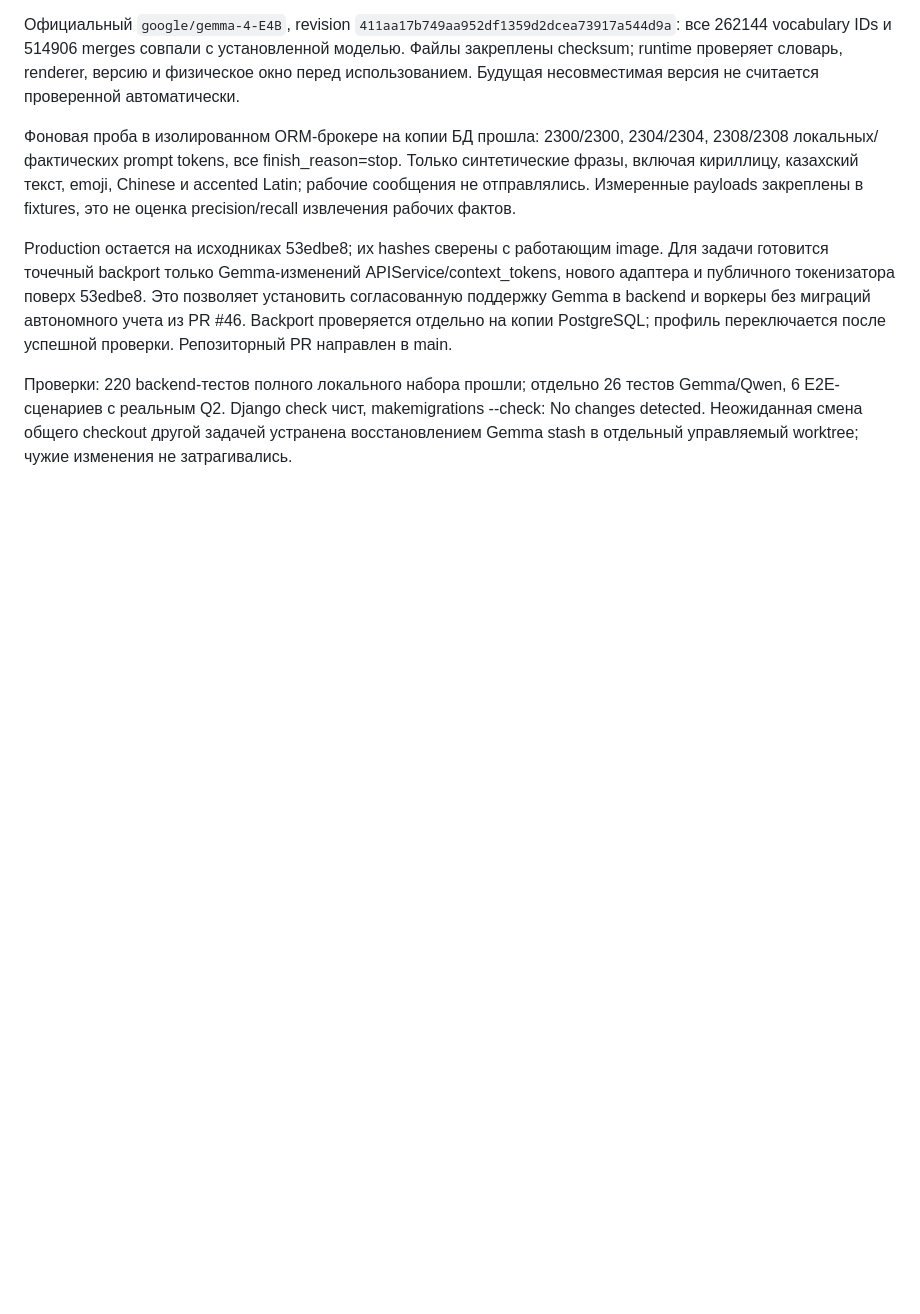
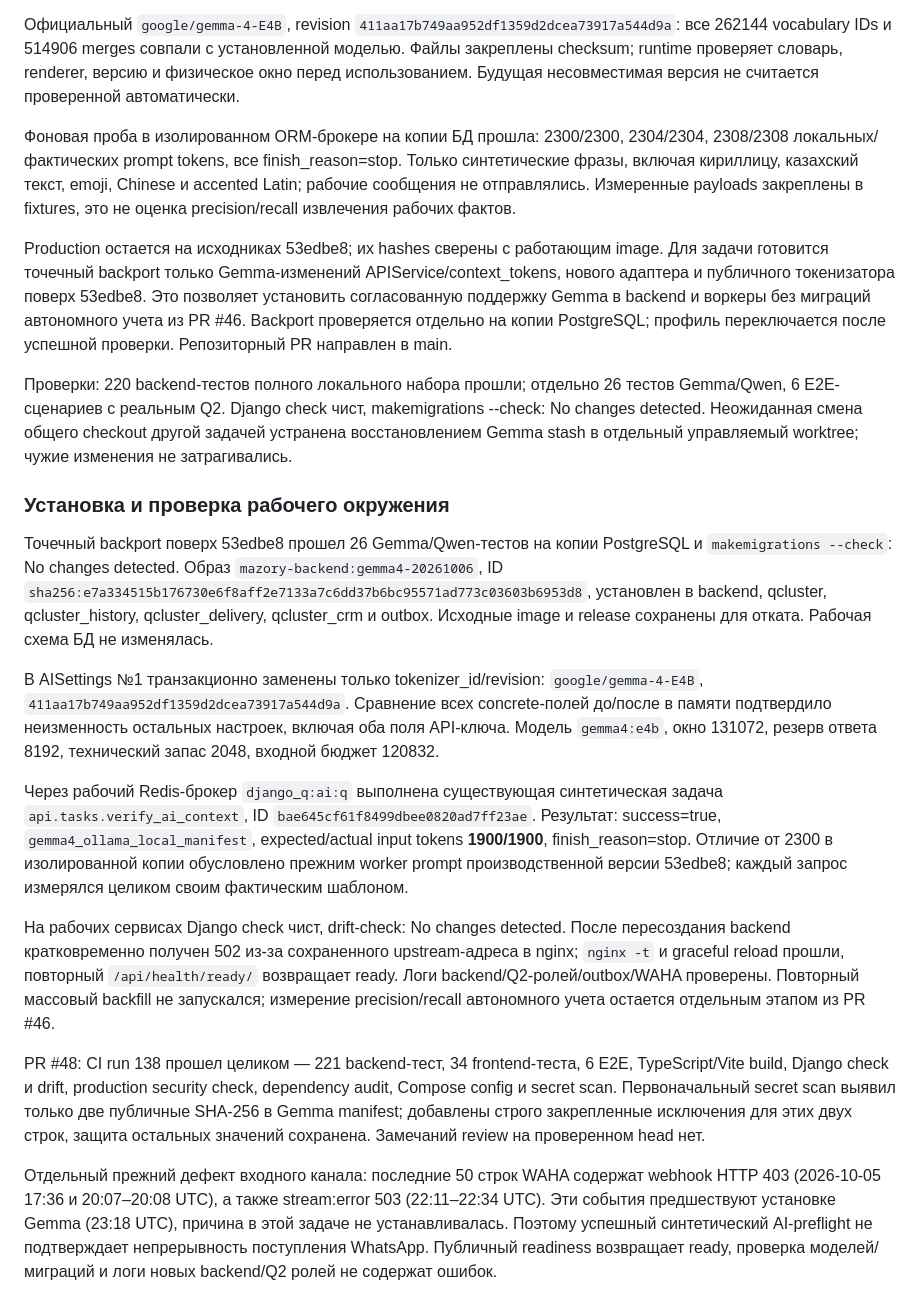
Before and after one commit to envOnion/kz-mazory, a Markdown page: specs/task_2026-10-06_01-32-30_MSK.md, the part around the change. Rendered like a GitHub page; blank space fills up the shorter version.

Commit message:
docs: record production Gemma verification and channel findings

```diff
--- a/specs/task_2026-10-06_01-32-30_MSK.md
+++ b/specs/task_2026-10-06_01-32-30_MSK.md
@@ -75,3 +75,17 @@ Gemma `/api/show` подтвердил architecture `gemma4`, окно 131072, r
 Production остается на исходниках 53edbe8; их hashes сверены с работающим image. Для задачи готовится точечный backport только Gemma-изменений APIService/context_tokens, нового адаптера и публичного токенизатора поверх 53edbe8. Это позволяет установить согласованную поддержку Gemma в backend и воркеры без миграций автономного учета из PR #46. Backport проверяется отдельно на копии PostgreSQL; профиль переключается после успешной проверки. Репозиторный PR направлен в main.
 
 Проверки: 220 backend-тестов полного локального набора прошли; отдельно 26 тестов Gemma/Qwen, 6 E2E-сценариев с реальным Q2. Django check чист, makemigrations --check: No changes detected. Неожиданная смена общего checkout другой задачей устранена восстановлением Gemma stash в отдельный управляемый worktree; чужие изменения не затрагивались.
+
+### Установка и проверка рабочего окружения
+
+Точечный backport поверх 53edbe8 прошел 26 Gemma/Qwen-тестов на копии PostgreSQL и `makemigrations --check`: No changes detected. Образ `mazory-backend:gemma4-20261006`, ID `sha256:e7a334515b176730e6f8aff2e7133a7c6dd37b6bc95571ad773c03603b6953d8`, установлен в backend, qcluster, qcluster_history, qcluster_delivery, qcluster_crm и outbox. Исходные image и release сохранены для отката. Рабочая схема БД не изменялась.
+
+В AISettings №1 транзакционно заменены только tokenizer_id/revision: `google/gemma-4-E4B`, `411aa17b749aa952df1359d2dcea73917a544d9a`. Сравнение всех concrete-полей до/после в памяти подтвердило неизменность остальных настроек, включая оба поля API-ключа. Модель `gemma4:e4b`, окно 131072, резерв ответа 8192, технический запас 2048, входной бюджет 120832.
+
+Через рабочий Redis-брокер `django_q:ai:q` выполнена существующая синтетическая задача `api.tasks.verify_ai_context`, ID `bae645cf61f8499dbee0820ad7ff23ae`. Результат: success=true, `gemma4_ollama_local_manifest`, expected/actual input tokens **1900/1900**, finish_reason=stop. Отличие от 2300 в изолированной копии обусловлено прежним worker prompt производственной версии 53edbe8; каждый запрос измерялся целиком своим фактическим шаблоном.
+
+На рабочих сервисах Django check чист, drift-check: No changes detected. После пересоздания backend кратковременно получен 502 из-за сохраненного upstream-адреса в nginx; `nginx -t` и graceful reload прошли, повторный `/api/health/ready/` возвращает ready. Логи backend/Q2-ролей/outbox/WAHA проверены. Повторный массовый backfill не запускался; измерение precision/recall автономного учета остается отдельным этапом из PR #46.
+
+PR #48: CI run 138 прошел целиком — 221 backend-тест, 34 frontend-теста, 6 E2E, TypeScript/Vite build, Django check и drift, production security check, dependency audit, Compose config и secret scan. Первоначальный secret scan выявил только две публичные SHA-256 в Gemma manifest; добавлены строго закрепленные исключения для этих двух строк, защита остальных значений сохранена. Замечаний review на проверенном head нет.
+
+Отдельный прежний дефект входного канала: последние 50 строк WAHA содержат webhook HTTP 403 (2026-10-05 17:36 и 20:07–20:08 UTC), а также stream:error 503 (22:11–22:34 UTC). Эти события предшествуют установке Gemma (23:18 UTC), причина в этой задаче не устанавливалась. Поэтому успешный синтетический AI-preflight не подтверждает непрерывность поступления WhatsApp. Публичный readiness возвращает ready, проверка моделей/миграций и логи новых backend/Q2 ролей не содержат ошибок.
```
